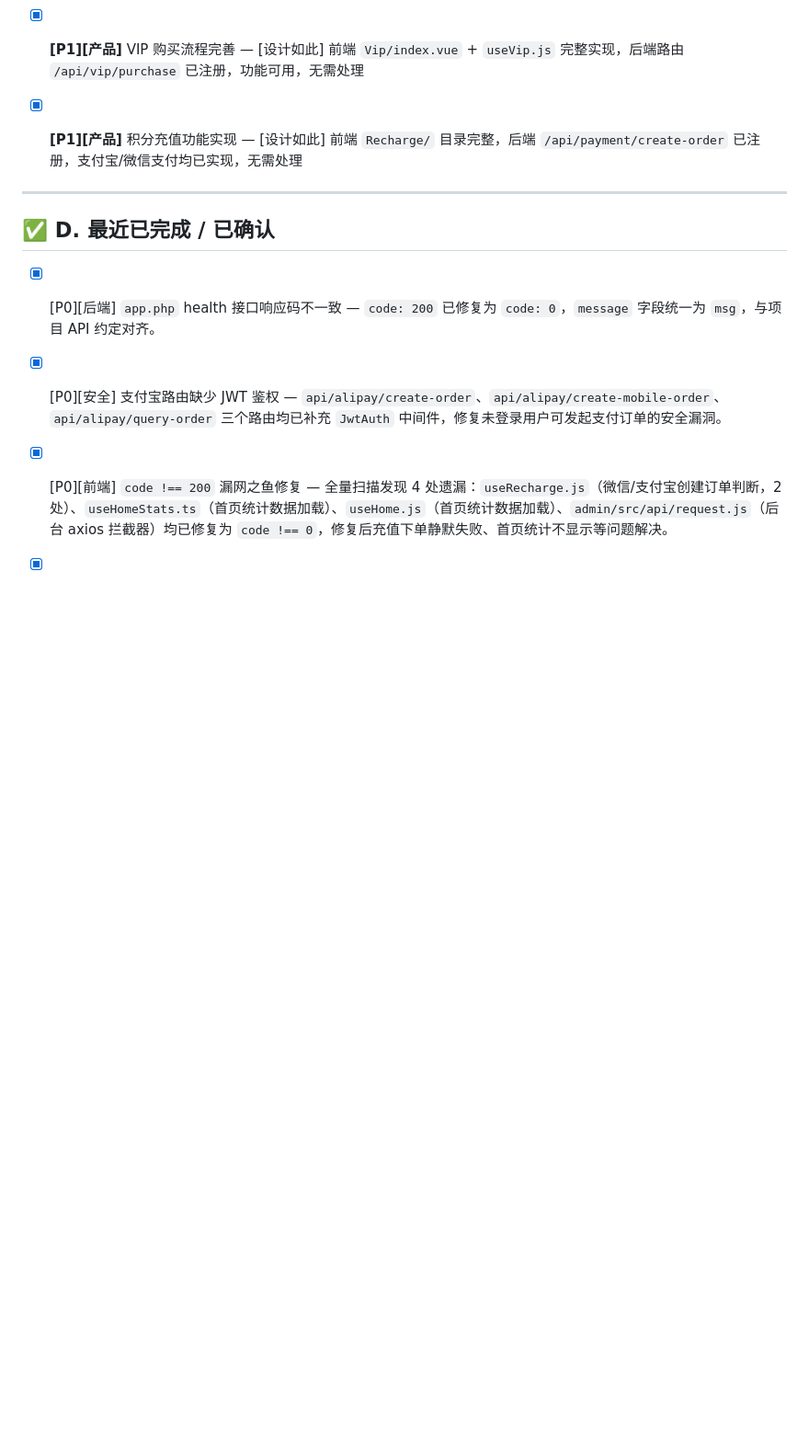
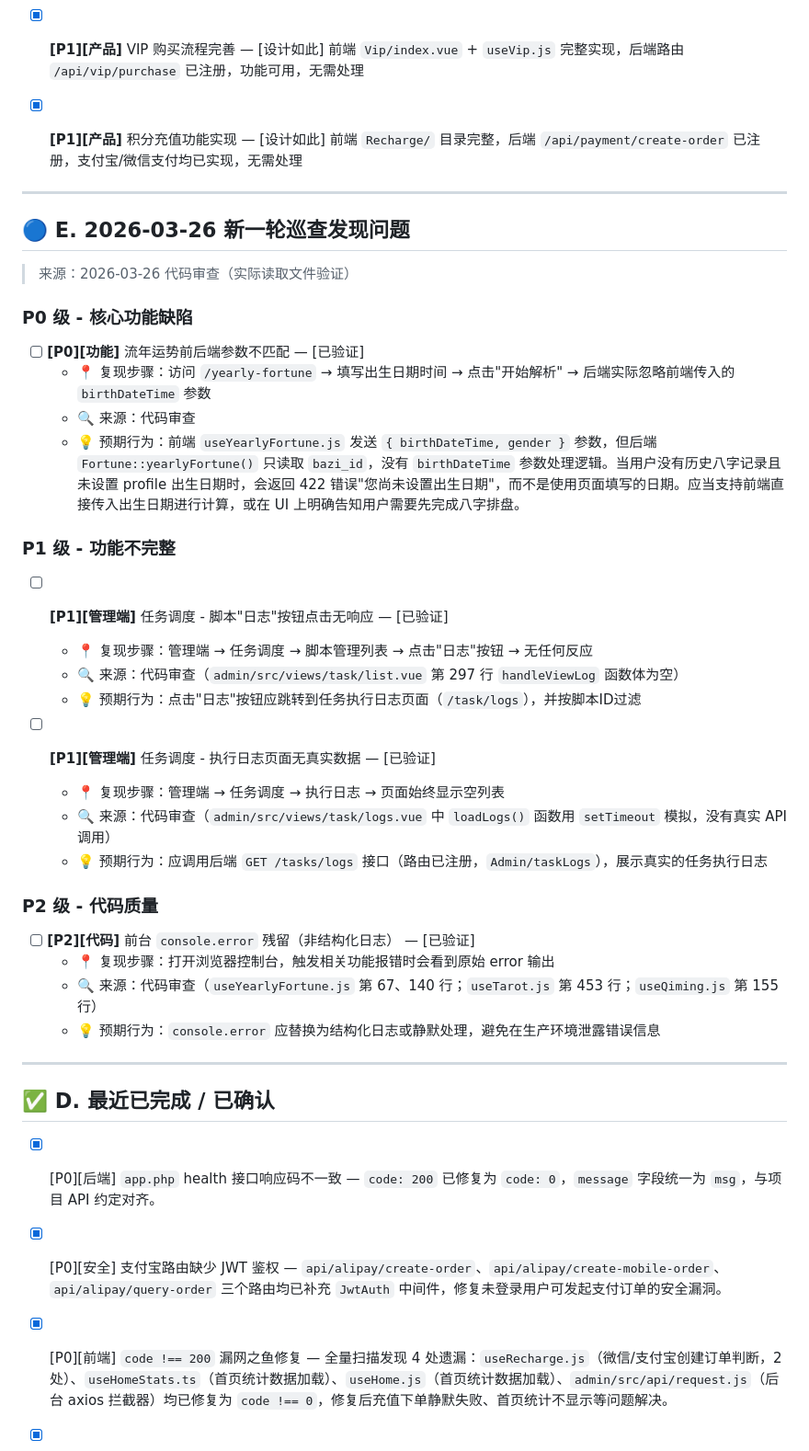
Before and after one commit to mhacbq/taichu, a Markdown page: TODO.md, the part around the change. Shown at 92% size. Rendered like a GitHub page; blank space fills up the shorter version.

Commit message:
docs: 新增巡查发现问题到TODO.md（E区）
- [P0] 流年运势前后端参数不匹配（birthDateTime被忽略）
- [P1] 任务调度脚本日志按钮无响应（handleViewLog为空函数）
- [P1] 任务调度执行日志页面无真实API调用（setTimeout模拟）
- [P2] 前台console.error残留（4处：useYearlyFortune/useTarot/useQiming）

```diff
--- a/TODO.md
+++ b/TODO.md
@@ -127,6 +127,38 @@
 
 ---
 
+## 🔵 E. 2026-03-26 新一轮巡查发现问题
+
+> 来源：2026-03-26 代码审查（实际读取文件验证）
+
+### P0 级 - 核心功能缺陷
+
+- [ ] **[P0][功能]** 流年运势前后端参数不匹配 — [已验证]
+  - 📍 复现步骤：访问 `/yearly-fortune` → 填写出生日期时间 → 点击"开始解析" → 后端实际忽略前端传入的 `birthDateTime` 参数
+  - 🔍 来源：代码审查
+  - 💡 预期行为：前端 `useYearlyFortune.js` 发送 `{ birthDateTime, gender }` 参数，但后端 `Fortune::yearlyFortune()` 只读取 `bazi_id`，没有 `birthDateTime` 参数处理逻辑。当用户没有历史八字记录且未设置 profile 出生日期时，会返回 422 错误"您尚未设置出生日期"，而不是使用页面填写的日期。应当支持前端直接传入出生日期进行计算，或在 UI 上明确告知用户需要先完成八字排盘。
+
+### P1 级 - 功能不完整
+
+- [ ] **[P1][管理端]** 任务调度 - 脚本"日志"按钮点击无响应 — [已验证]
+  - 📍 复现步骤：管理端 → 任务调度 → 脚本管理列表 → 点击"日志"按钮 → 无任何反应
+  - 🔍 来源：代码审查（`admin/src/views/task/list.vue` 第 297 行 `handleViewLog` 函数体为空）
+  - 💡 预期行为：点击"日志"按钮应跳转到任务执行日志页面（`/task/logs`），并按脚本ID过滤
+
+- [ ] **[P1][管理端]** 任务调度 - 执行日志页面无真实数据 — [已验证]
+  - 📍 复现步骤：管理端 → 任务调度 → 执行日志 → 页面始终显示空列表
+  - 🔍 来源：代码审查（`admin/src/views/task/logs.vue` 中 `loadLogs()` 函数用 `setTimeout` 模拟，没有真实 API 调用）
+  - 💡 预期行为：应调用后端 `GET /tasks/logs` 接口（路由已注册，`Admin/taskLogs`），展示真实的任务执行日志
+
+### P2 级 - 代码质量
+
+- [ ] **[P2][代码]** 前台 `console.error` 残留（非结构化日志） — [已验证]
+  - 📍 复现步骤：打开浏览器控制台，触发相关功能报错时会看到原始 error 输出
+  - 🔍 来源：代码审查（`useYearlyFortune.js` 第 67、140 行；`useTarot.js` 第 453 行；`useQiming.js` 第 155 行）
+  - 💡 预期行为：`console.error` 应替换为结构化日志或静默处理，避免在生产环境泄露错误信息
+
+---
+
 ## ✅ D. 最近已完成 / 已确认
 
 - [x] [P0][后端] `app.php` health 接口响应码不一致 — `code: 200` 已修复为 `code: 0`，`message` 字段统一为 `msg`，与项目 API 约定对齐。
```
